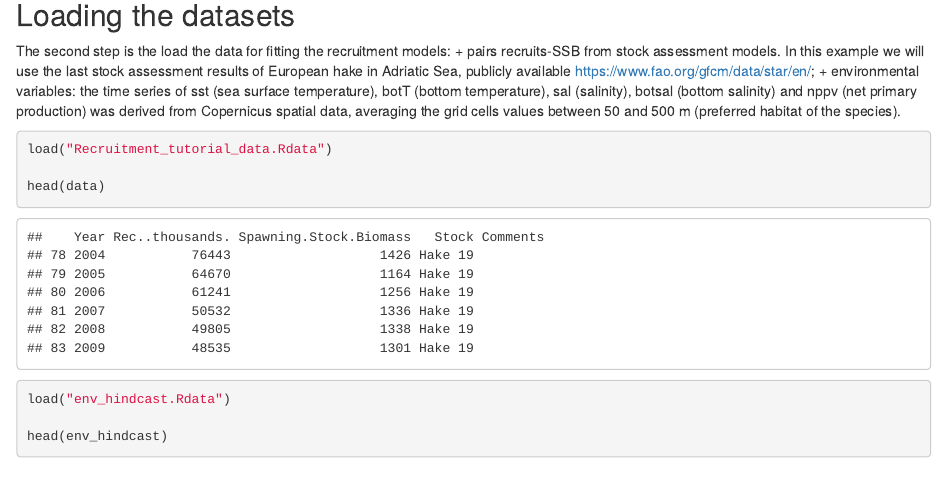
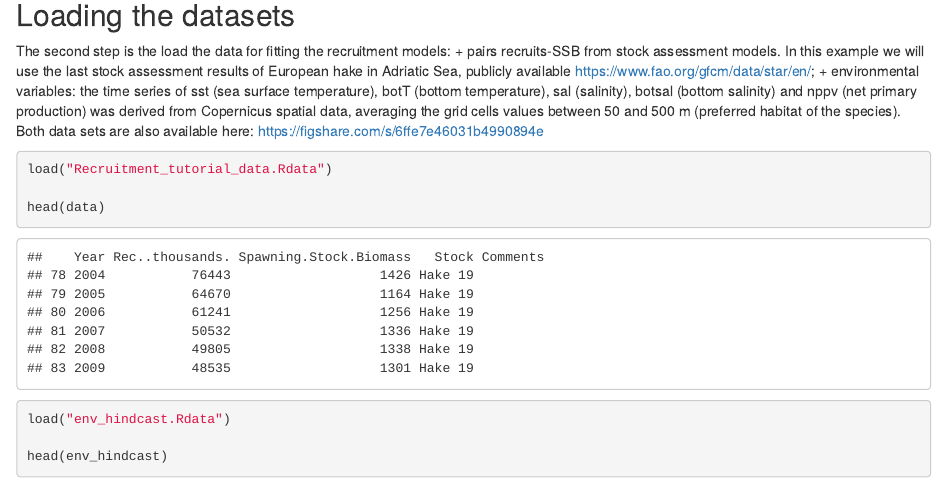
Before and after one commit to maxlindmark/SEAwise_ecoMSE, an R Markdown document (recruitment/Tutorial recruitment - day 2.Rmd): the page in a window 1100 px wide, from 1010 px down. Rendered offline with R 4.5, knitr and Pandoc, with nearby package versions; some code elsewhere in the file could not run offline.

Commit message:
inclusion of figshare link

````diff
--- a/recruitment/Tutorial recruitment - day 2.Rmd
+++ b/recruitment/Tutorial recruitment - day 2.Rmd
@@ -63,6 +63,7 @@ library(corrplot)
 The second step is the load the data for fitting the recruitment models:
 + pairs recruits-SSB from stock assessment models. In this example we will use the last stock assessment results of European hake in Adriatic Sea, publicly available https://www.fao.org/gfcm/data/star/en/;
 + environmental variables: the time series of sst (sea surface temperature), botT (bottom temperature), sal (salinity), botsal (bottom salinity) and nppv (net primary production) was derived from Copernicus spatial data, averaging the grid cells values between 50 and 500 m (preferred habitat of the species).
+Both data sets are also available here: https://figshare.com/s/6ffe7e46031b4990894e
 
 ```{r data, echo=TRUE, warning = FALSE, message = FALSE}
 load("Recruitment_tutorial_data.Rdata")
````
Also changed, not shown: recruitment/Tutorial-recruitment---day-2.html.
